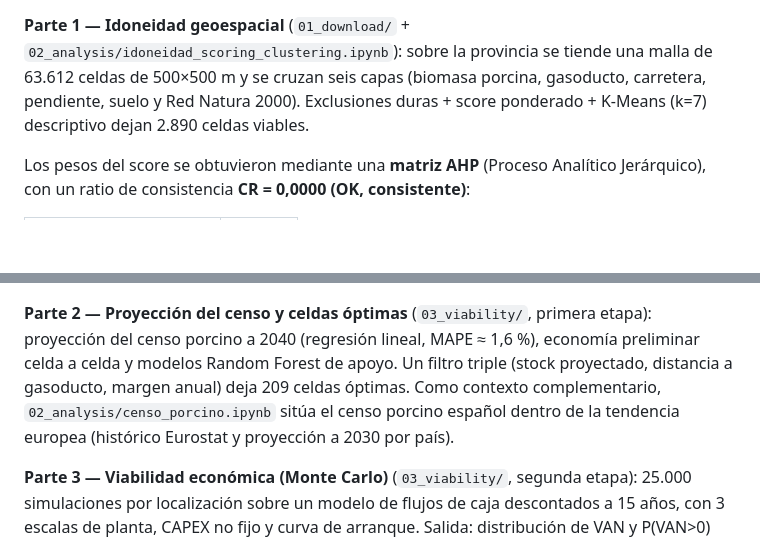
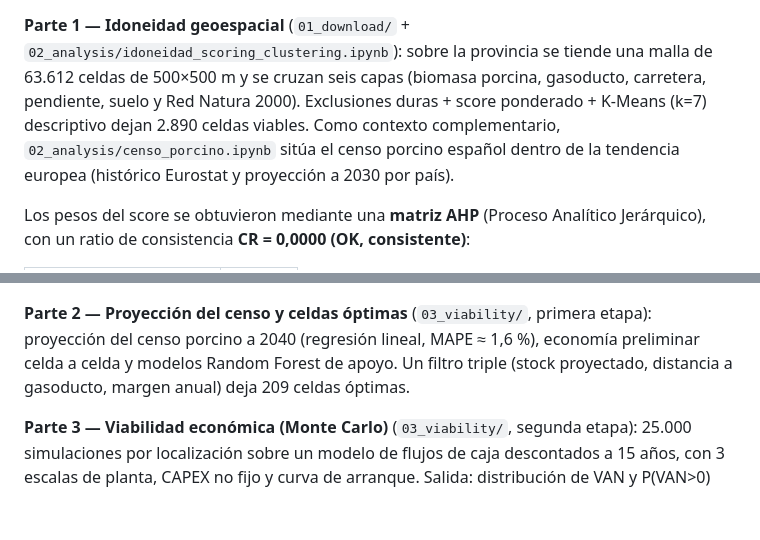
Before and after one commit to BabylonFushi/Biomethane-Plant-Design, a Markdown page: README.md, 2 parts joined by grey strips. Drawn GitHub-style; blank space fills up the shorter version.

Commit message:
Update README with project details and structure

```diff
--- a/README.md
+++ b/README.md
@@ -27,7 +27,9 @@ El pipeline se organiza en tres partes, de 63.612 celdas de 500 m a una recomend
 **Parte 1 — Idoneidad geoespacial** (`01_download/` + `02_analysis/idoneidad_scoring_clustering.ipynb`):
 sobre la provincia se tiende una malla de 63.612 celdas de 500×500 m y se cruzan seis capas (biomasa
 porcina, gasoducto, carretera, pendiente, suelo y Red Natura 2000). Exclusiones duras + score
-ponderado + K-Means (k=7) descriptivo dejan 2.890 celdas viables.
+ponderado + K-Means (k=7) descriptivo dejan 2.890 celdas viables. Como contexto complementario,
+`02_analysis/censo_porcino.ipynb` sitúa el censo porcino español dentro de la tendencia europea
+(histórico Eurostat y proyección a 2030 por país).
 
 Los pesos del score se obtuvieron mediante una **matriz AHP** (Proceso Analítico Jerárquico), con un
 ratio de consistencia **CR = 0,0000 (OK, consistente)**:
@@ -45,8 +47,7 @@ ratio de consistencia **CR = 0,0000 (OK, consistente)**:
 **Parte 2 — Proyección del censo y celdas óptimas** (`03_viability/`, primera etapa): proyección del
 censo porcino a 2040 (regresión lineal, MAPE ≈ 1,6 %), economía preliminar celda a celda y modelos
 Random Forest de apoyo. Un filtro triple (stock proyectado, distancia a gasoducto, margen anual) deja
-209 celdas óptimas. Como contexto complementario, `02_analysis/censo_porcino.ipynb` sitúa el censo
-porcino español dentro de la tendencia europea (histórico Eurostat y proyección a 2030 por país).
+209 celdas óptimas.
 
 **Parte 3 — Viabilidad económica (Monte Carlo)** (`03_viability/`, segunda etapa): 25.000 simulaciones
 por localización sobre un modelo de flujos de caja descontados a 15 años, con 3 escalas de planta,
```
